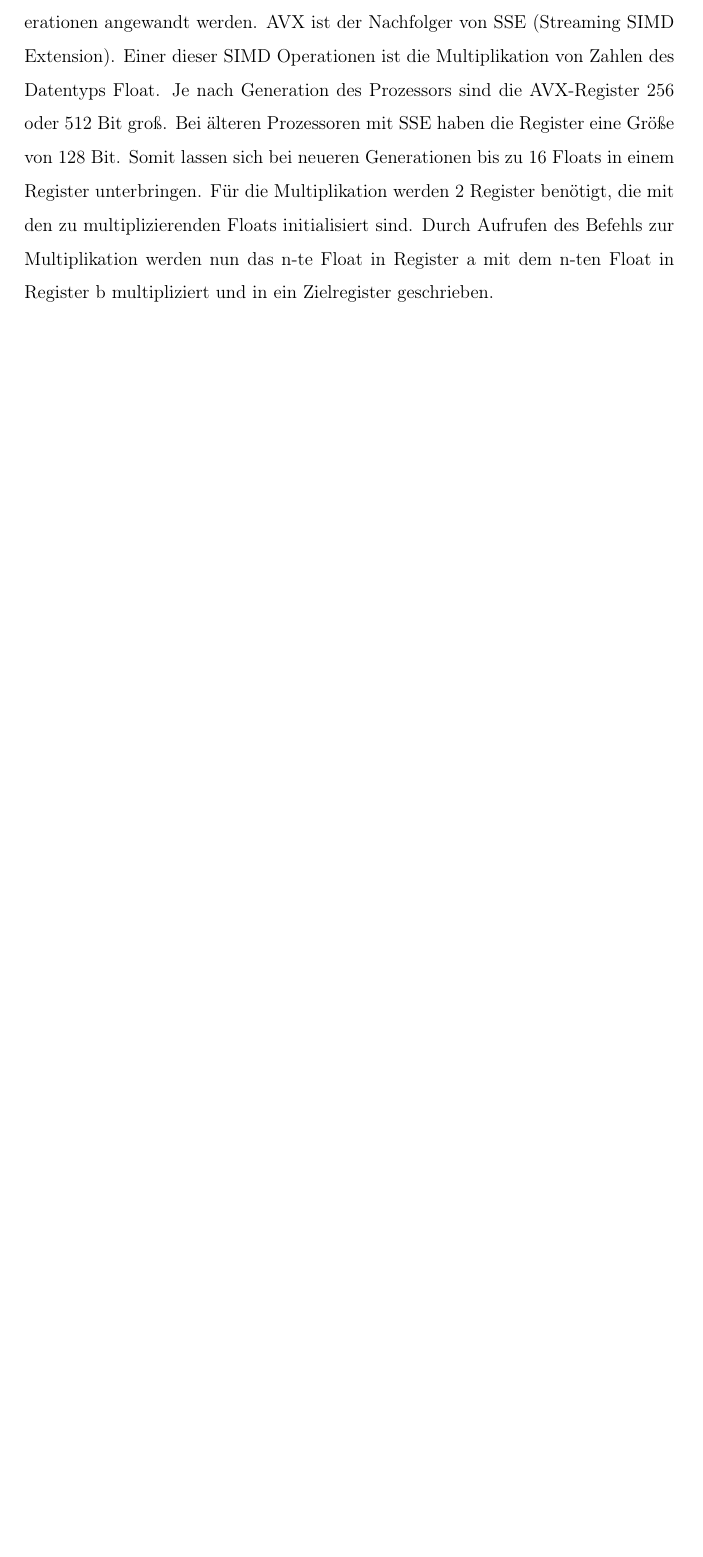
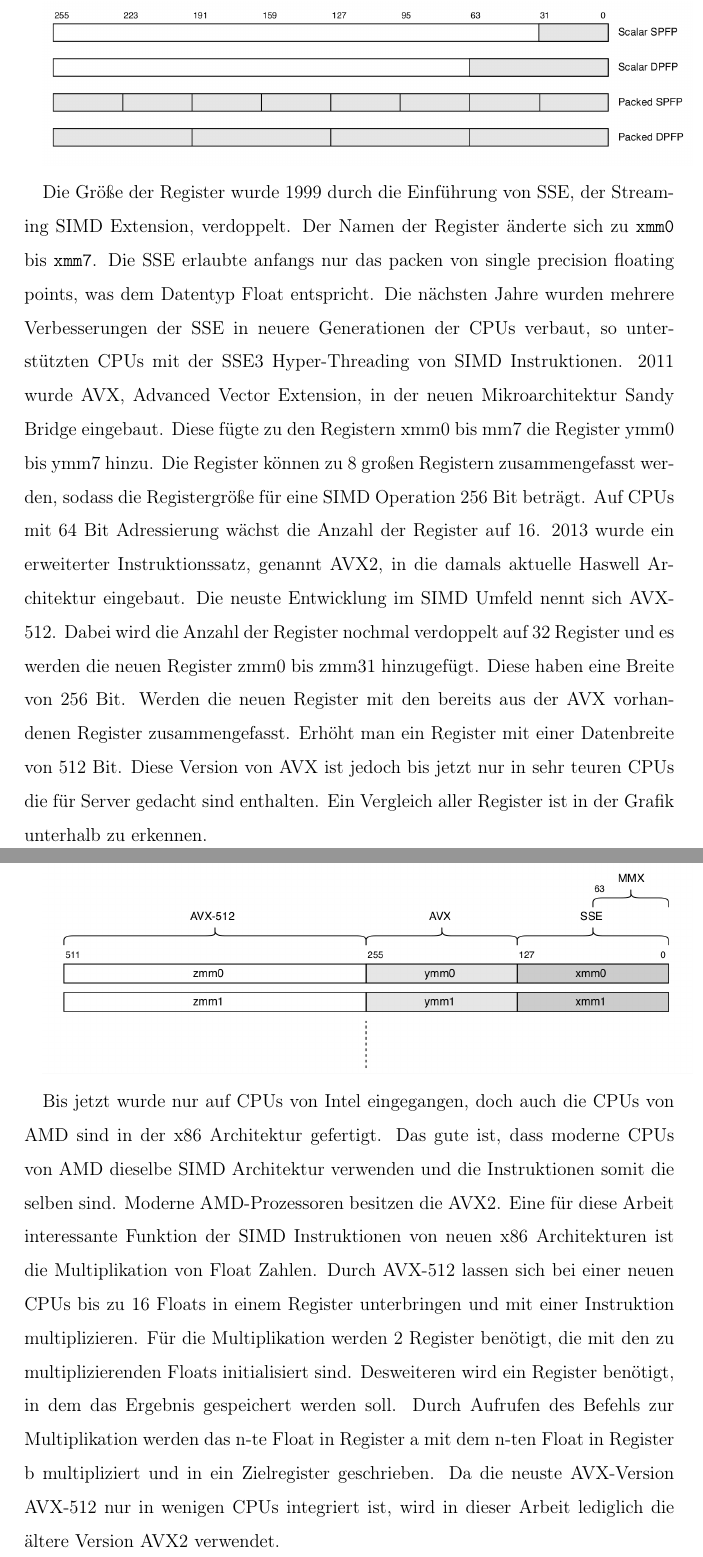
Before and after one commit to DHBW-Studienarbeit/Studienarbeit, a LaTeX document (sections/gpcpu.tex): part of page 13 of 15 before the commit and two parts of pages 14 and 15 of 17 after it, the two joined at a grey line, cut at the place of the change, the shorter picture padded with empty space. Compiled offline with pdfLaTeX.

Commit message:
expand simd chapter

```diff
--- a/sections/gpcpu.tex
+++ b/sections/gpcpu.tex
@@ -176,3 +176 @@ for(int z_pos=0; z_pos < output->getZ(); z_pos++){
 
-Eine weitere Optimierung ergibt sich durch die Verwendung von AVX (Advanced Vector Extensions).  Neue CPUs von Intel und AMD besitzen spezielle AVX-Register. Auf diese Register können SIMD (Single Instruction Multiple Data) Operationen angewandt werden. AVX ist der Nachfolger von SSE (Streaming SIMD Extension). Einer dieser SIMD Operationen ist die Multiplikation von Zahlen des Datentyps Float.
-Je nach Generation des Prozessors sind die AVX-Register 256 oder 512 Bit groß. Bei älteren Prozessoren mit SSE haben die Register eine Größe von 128 Bit. Somit lassen sich bei neueren Generationen bis zu 16 Floats in einem Register unterbringen. Für die Multiplikation werden 2 Register benötigt, die mit den zu multiplizierenden Floats initialisiert sind. Durch Aufrufen des Befehls zur Multiplikation werden nun das n-te Float in Register a mit dem n-ten Float in Register b multipliziert und in ein Zielregister geschrieben.
@@ -179,3 +181,15 @@ Je nach Generation des Prozessors sind die AVX-Register 256 oder 512 Bit groß.
+\includegraphics[width=\textwidth]{../images/Benz/avx_packed_scalar.png}
+
+Die Größe der Register wurde 1999 durch die Einführung von SSE, der Streaming SIMD Extension, verdoppelt. Der Namen der Register änderte sich zu \texttt{xmm0} bis \texttt{xmm7}. Die SSE erlaubte anfangs nur das packen von single precision floating points, was dem Datentyp Float entspricht. Die nächsten Jahre wurden mehrere Verbesserungen der SSE in neuere Generationen der CPUs verbaut, so unterstützten CPUs mit der SSE3 Hyper-Threading von SIMD Instruktionen.
+2011 wurde AVX, Advanced Vector Extension, in der neuen Mikroarchitektur Sandy Bridge eingebaut. Diese fügte zu den Registern xmm0 bis mm7 die Register ymm0 bis ymm7 hinzu. Die Register können zu 8 großen Registern zusammengefasst werden, sodass die Registergröße für eine SIMD Operation 256 Bit beträgt. Auf CPUs mit 64 Bit Adressierung wächst die Anzahl der Register auf 16. 2013 wurde ein erweiterter Instruktionssatz, genannt AVX2, in die damals aktuelle Haswell Architektur eingebaut.
+Die neuste Entwicklung im SIMD Umfeld nennt sich AVX-512. Dabei wird die Anzahl der Register nochmal verdoppelt auf 32 Register und es werden die neuen Register zmm0 bis zmm31 hinzugefügt. Diese haben eine Breite von 256 Bit. Werden die neuen Register mit den bereits aus der AVX vorhandenen Register zusammengefasst. Erhöht man ein Register mit einer Datenbreite von 512 Bit. Diese Version von AVX ist jedoch bis jetzt nur in sehr teuren CPUs die für Server gedacht sind enthalten.
+Ein Vergleich aller Register ist in der Grafik unterhalb zu erkennen.
+
+\includegraphics[width=\textwidth]{../images/Benz/simd_avx_sse_mmx.png}
+
+Bis jetzt wurde nur auf CPUs von Intel eingegangen, doch auch die CPUs von AMD sind in der x86 Architektur gefertigt. Das gute ist, dass moderne CPUs von AMD dieselbe SIMD Architektur verwenden und die Instruktionen somit die selben sind. Moderne AMD-Prozessoren besitzen die AVX2.
+Eine für diese Arbeit interessante Funktion der SIMD Instruktionen von neuen x86 Architekturen ist die Multiplikation von Float Zahlen. Durch AVX-512 lassen sich bei einer neuen CPUs bis zu 16 Floats in einem Register unterbringen und mit einer Instruktion multiplizieren. Für die Multiplikation werden 2 Register benötigt, die mit den zu multiplizierenden Floats initialisiert sind. Desweiteren wird ein Register benötigt, in dem das Ergebnis gespeichert werden soll. Durch Aufrufen des Befehls zur Multiplikation werden das n-te Float in Register a mit dem n-ten Float in Register b multipliziert und in ein Zielregister geschrieben.
+Da die neuste AVX-Version AVX-512 nur in wenigen CPUs integriert ist, wird in dieser Arbeit lediglich die ältere Version AVX2 verwendet.
 
 \includegraphics[width=\textwidth]{../images/Benz/avx.png}
 
```
Also changed, not shown: images/Benz/avx_packed_scalar.png (added), images/Benz/simd_avx_sse_mmx.png (added), sections/gpcpu.tex (12 more changed lines).
